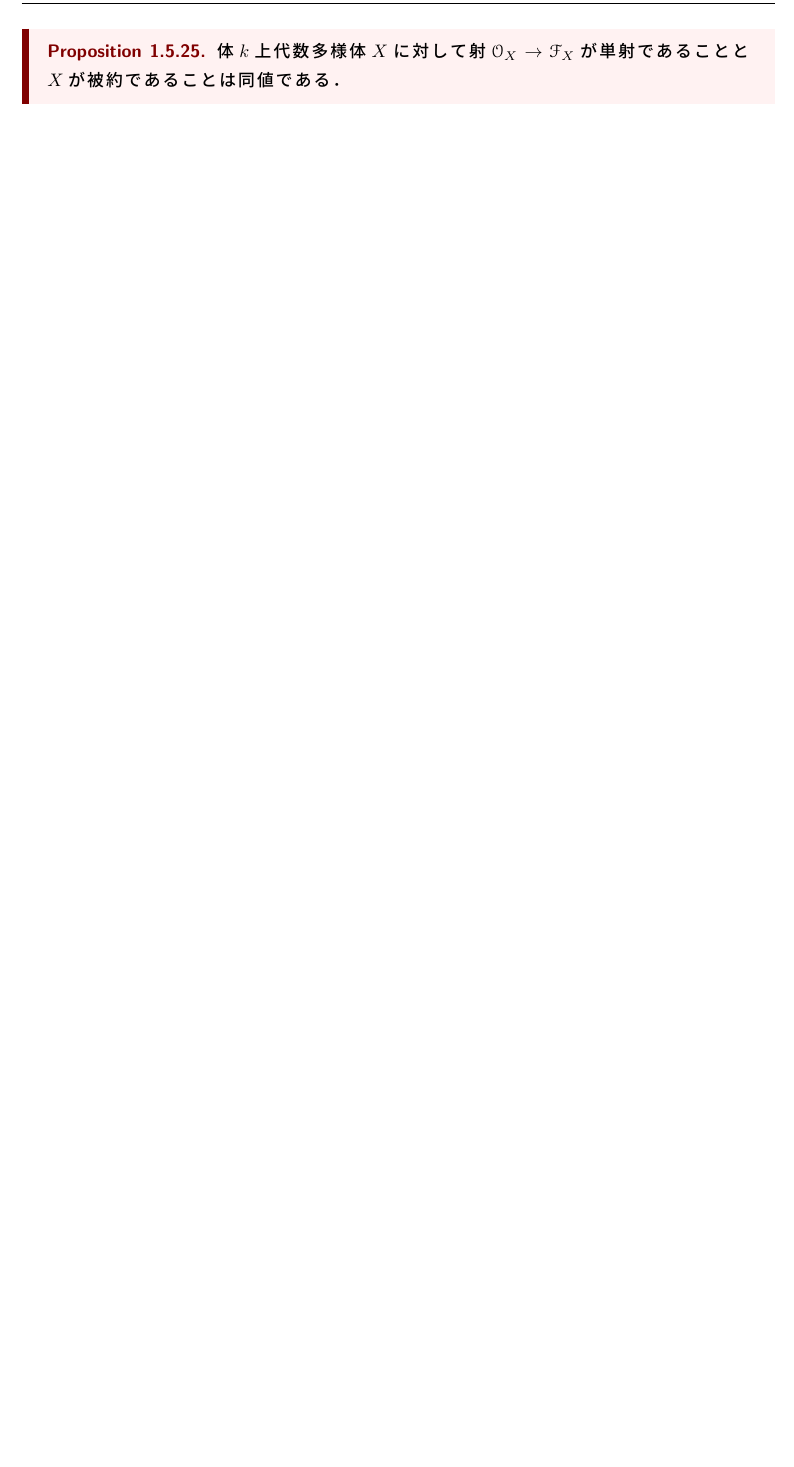
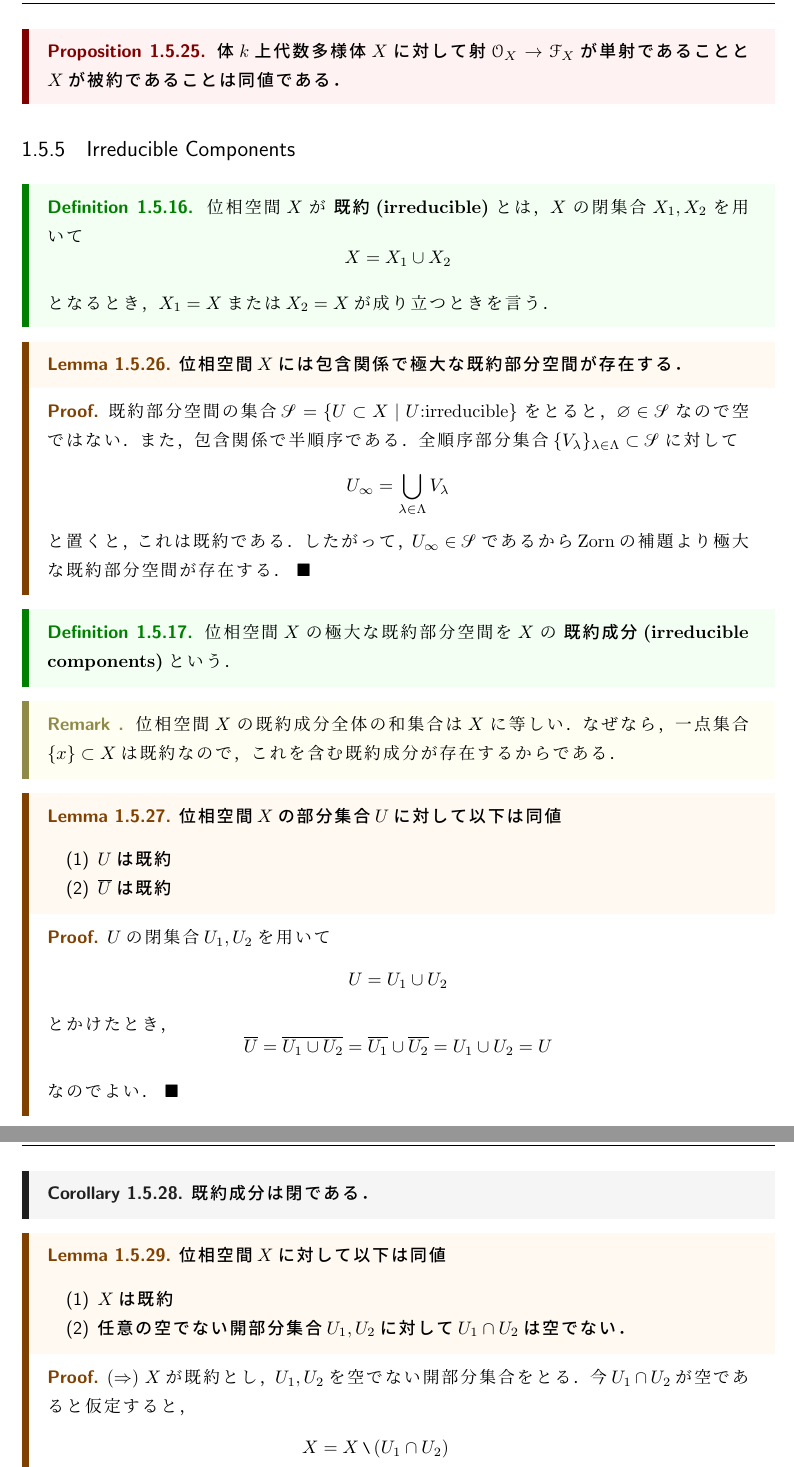
Before and after one commit to pi826/algebraic_geometry, a LaTeX book (algebraic_geometry.tex, which reads chap2/5-5_irreducible_components.tex): part of page 35 of 64 before the commit and two parts of pages 35 and 36 of 66 after it, the two joined at a grey line, cut so that both start at the same text, the shorter picture padded with empty space. Compiled offline with pLaTeX and dvipdfmx.

Commit message:
irreducible

```diff
--- a/chap2/5-5_irreducible_components.tex
+++ b/chap2/5-5_irreducible_components.tex
@@ -0,0 +1,126 @@
+
+\subsection{Irreducible Components}
+\sectionmark{Irreducible Components}
+
+\Definition{
+  位相空間$X$が\index{きやく@既約}\index{irreducible}
+  \textbf{既約(irreducible)}とは，$X$の閉集合$X_{1},X_{2}$を用いて
+  \begin{equation*}
+    X = X_{1}\cup X_{2}
+  \end{equation*}
+  となるとき，$X_{1} = X$または$X_{2} = X$が成り立つときを言う．
+}
+
+\Lemma{
+  位相空間$X$には包含関係で極大な既約部分空間が存在する．
+}{
+  既約部分空間の集合$\mathscr{S} = \{U\subset X\mid U\text{:irreducible}\}$
+  をとると，$\varnothing \in \mathscr{S}$なので空ではない．また，包含関係で半順序である．
+  全順序部分集合$\{V_{\lambda}\}_{\lambda\in \Lambda}\subset \mathscr{S}$に対して
+  \begin{equation*}
+    U_{\infty} = \bigcup_{\lambda \in \Lambda}V_{\lambda}
+  \end{equation*}
+  と置くと，これは既約である．したがって，$U_{\infty}\in \mathscr{S}$であるからZornの補題より
+  極大な既約部分空間が存在する．
+}
+
+
+\Definition{
+  位相空間$X$の極大な既約部分空間を$X$の\index{きやくせいぶん@既約成分}\index{irreducible components}
+  \textbf{既約成分(irreducible components)}という．
+}
+
+\Remark{
+  位相空間$X$の既約成分全体の和集合は$X$に等しい．なぜなら，一点集合$\{x\}\subset X$は既約
+  なので，これを含む既約成分が存在するからである．
+}{}
+
+\Lemma{
+  位相空間$X$の部分集合$U$に対して以下は同値
+  \begin{itemize}
+    \item[(1)] $U$は既約
+    \item[(2)] $\overline{U}$は既約
+  \end{itemize}
+}{
+  $U$の閉集合$U_{1},U_{2}$を用いて
+  \begin{equation*}
+    U = U_{1} \cup U_{2}
+  \end{equation*}
+  とかけたとき，
+  \begin{equation*}
+    \overline{U} = \overline{U_{1}\cup U_{2}} = \overline{U_{1}} \cup \overline{U_{2}} = U_{1}\cup U_{2} = U
+  \end{equation*}
+  なのでよい．
+}
+
+\Corollary{
+  既約成分は閉である．
+}{}
+
+\Lemma{
+  位相空間$X$に対して以下は同値
+  \begin{itemize}
+    \item[(1)] $X$は既約
+    \item[(2)] 任意の空でない開部分集合$U_{1},U_{2}$に対して$U_{1}\cap U_{2}$は空でない．
+  \end{itemize}
+}{
+  $(\Rightarrow)$
+  $X$が既約とし，$U_{1},U_{2}$を空でない開部分集合をとる．今$U_{1}\cap U_{2}$が空であると仮定すると，
+  \begin{align*}
+    X
+    &= X\mysetminus (U_{1}\cap U_{2})\\
+    &= (X\mysetminus U_{1}) \cup (X\mysetminus U_{2})
+  \end{align*}
+  $X\mysetminus U_{i}\ (i = 1,2)$は閉なので既約性より$X\mysetminus U_{1} = X$または$X\mysetminus U_{2} = X$が成り立つが，これは$U_{i}$が空でないことに矛盾する．\\
+  $(\Leftarrow)$$X_{1},X_{2}$を$X$の閉部分集合とし，$X=X_{1}\cup X_{2}$とする．今$X_{1} \neq X$かつ$X_{2}\neq X$と仮定すると，
+  $X\mysetminus X_{i}\neq \varnothing\ (i = 1,2)$でありそれぞれ開なので，前提より
+  \begin{equation*}
+    (X\mysetminus X_{1})\cap (X\mysetminus X_{2}) = X\mysetminus (X_{1}\cup X_{2}) \neq \varnothing
+  \end{equation*}
+  したがって，$X_{1}\cup X_{2} \neq X$であり矛盾する．
+}
+
+\Proposition{
+  $X$を位相空間とする．
+  \begin{itemize}
+    \item[(1)] $X$が既約ならば$X$の空でない開集合$U$は稠密かつ既約である．
+    \item[(2)] $\{X_{i}\}_{i}$を$X$の既約成分，$U$を$X$の開集合とする．このとき$\{X_{i}\cap U\}_{i}$は$U$の既約成分である．
+    \item[(3)] $X$は有限個の既約な閉部分集合$Z_{j}$に分解されるとする．このとき任意の$X$の既約成分$Z$はある$Z_{j}$に等しい．更に，もし任意の$i,j$に対して$Z_{i}\not\subset Z_{j}$ならば，
+    $\{Z_{j}\}_{j}$が$X$の既約成分の全体である．
+  \end{itemize}
+}{
+  $(1)\ $$U$を空でない開集合とし，$\overline{U}$を$U$の閉包とする．このとき
+  \begin{equation*}
+    X = (X\mysetminus U) \cup U = (X\mysetminus U) \cup \overline{U}
+  \end{equation*}
+  $X\mysetminus U \subsetneq X$なので既約性より$X = \overline{U}$を得る．よって稠密である．
+  最後に既約であることは$U$の空でない開部分集合$U_{1},U_{2}$に対してそれぞれ$X$で稠密であるので任意の開集合との交わりを持つ．したがって$U_{1}\cap U_{2}$は空でない．
+  したがって，先程の補題より$U$は既約である．\\
+  $(2)\ $$U$は空でないとしてよい．$X_{i}$を$X_{i}\cap U\neq \varnothing$なる$X$の既約成分とする．もし，$(X_{i}\cap U)\subset Z$なる既約な閉集合$Z\subset U$があるとすると，
+  $X_{i}\cap U$は既約部分空間$X_{i}$の空でない開集合なので$(1)$より稠密なので
+  \begin{equation*}
+    X_{i} = \overline{X_{i}\cap U}
+  \end{equation*}
+  包含関係より
+  \begin{equation*}
+    X_{i} = \overline{X_{i}\cap U}\subset \overline{Z} = Z
+  \end{equation*}
+  $Z$は既約なので$X_{i}$の極大性から$Z=X_{i}$．よって，
+  \begin{equation*}
+    Z\cap U = Z = X_{i}\cap U
+  \end{equation*}
+  従って，$X_{i}\cap U$は$U$の既約成分である．逆に，$Z$を$U$の既約成分とすると，
+  ある$X$の既約成分$X_{i}$があって，$Z\subset X_{i}$を満たす．従って，
+  \begin{equation*}
+    Z\subset X_{i}\cap U
+  \end{equation*}
+  よって，$Z=X_{i}\cap U$であるからよい．\\
+  $(3)\ $いま
+  \begin{equation*}
+    Z = \bigcup_{j} Z_{j}\cap Z
+  \end{equation*}
+  である．$Z_{j}$の数で帰納法を行う．一つのときはよい．
+}
+
+\Definition{
+  スキームが\index{きやく@既約}\index{irreducible}\textbf{既約(irreducible)}とは，
```
Also changed, not shown: algebraic_geometry.tex (+1 -0 lines), appendix/2_manifold/2_smooth_maps.tex (+1 -1 lines), algebraic_geometry.pdf, chap2/5-5_irreducible_components.tex (25 more changed lines).
